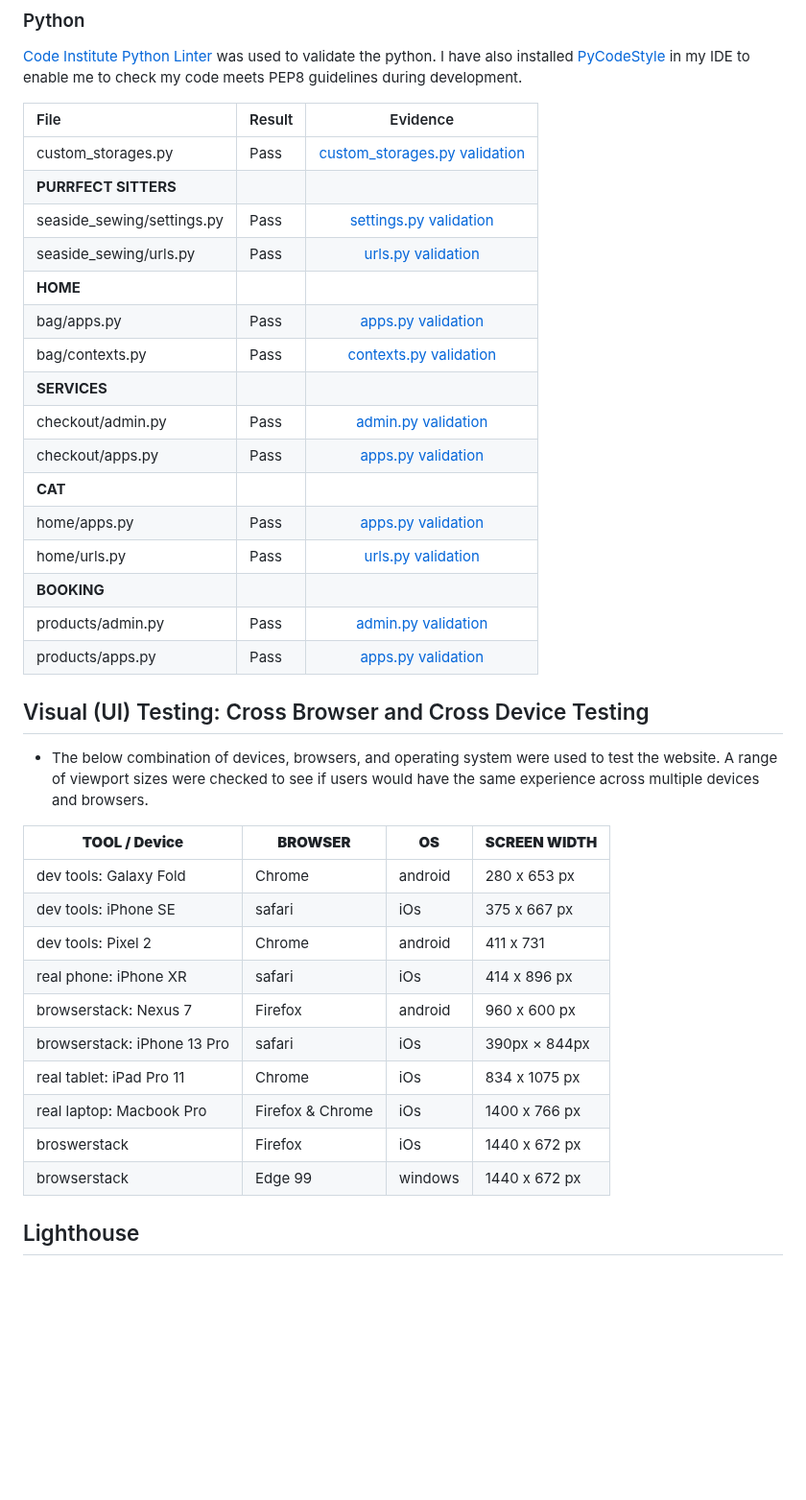
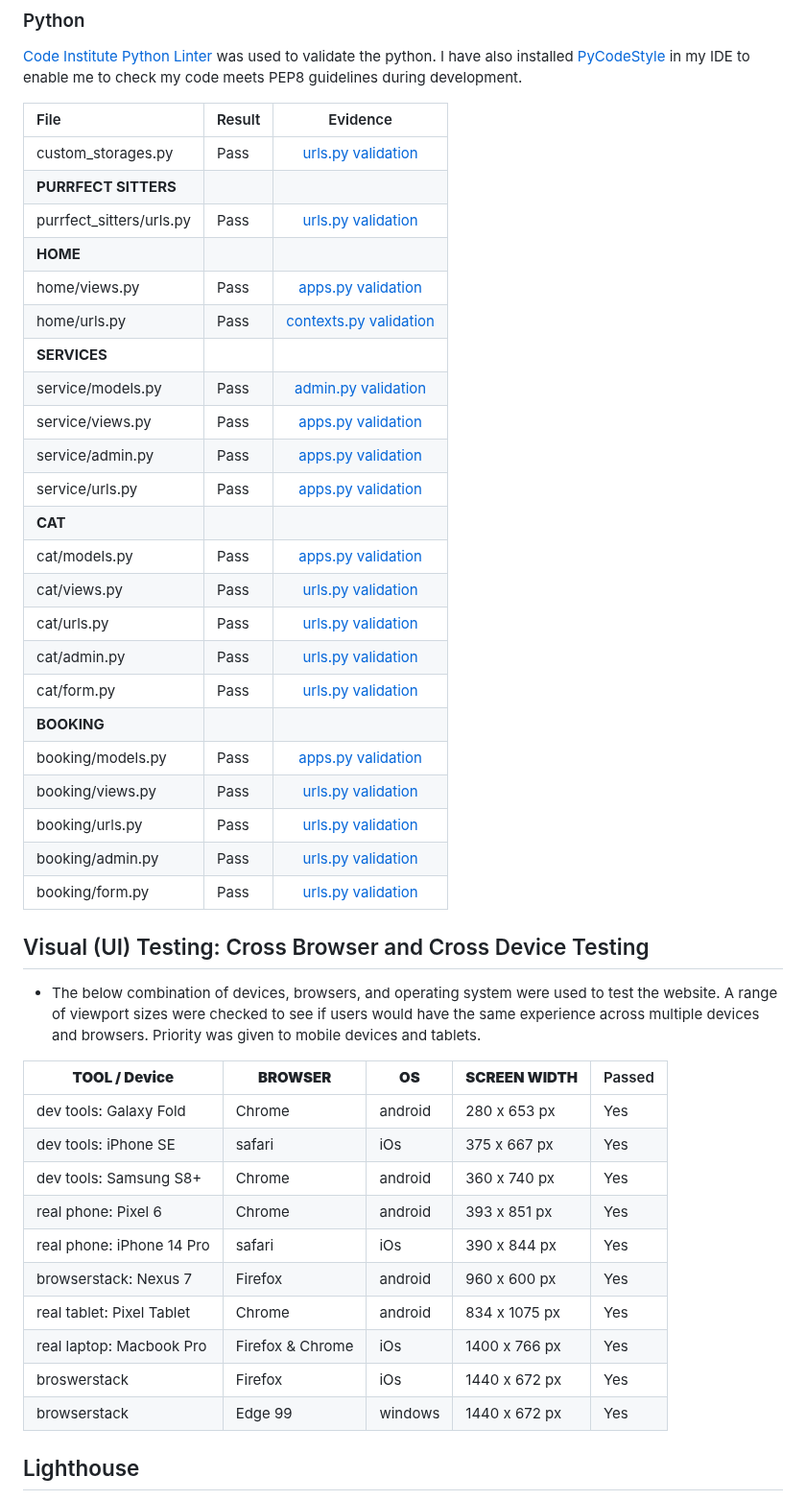
Before and after one commit to CaraMcAvinchey/purrfect-sitters, a Markdown page: TESTING.md, the part around one of its changes. Shown at 96% size. GitHub-like rendering; blank space fills up the shorter version.

Commit message:
Add testing tables to TESTING.md

```diff
--- a/TESTING.md
+++ b/TESTING.md
@@ -60,38 +61,45 @@
 
 | File | Result | Evidence |
 | :--- | :--- | :---: |
-| custom_storages.py | Pass | [custom_storages.py validation](#) |
+| custom_storages.py | Pass | [urls.py validation](#) |
 | **PURRFECT SITTERS** |
-| seaside_sewing/settings.py | Pass | [settings.py validation](#) |
-| seaside_sewing/urls.py | Pass | [urls.py validation](#) |
+| purrfect_sitters/urls.py | Pass | [urls.py validation](#) |
 | **HOME** |
-| bag/apps.py | Pass | [apps.py validation](#) |
-| bag/contexts.py | Pass | [contexts.py validation](#) |
+| home/views.py | Pass | [apps.py validation](#) |
+| home/urls.py | Pass | [contexts.py validation](#) |
 | **SERVICES** |
-| checkout/admin.py | Pass | [admin.py validation](#) |
-| checkout/apps.py | Pass | [apps.py validation](#) |
+| service/models.py | Pass | [admin.py validation](#) |
+| service/views.py | Pass | [apps.py validation](#) |
+| service/admin.py | Pass | [apps.py validation](#) |
+| service/urls.py | Pass | [apps.py validation](#) |
 | **CAT** |
-| home/apps.py | Pass | [apps.py validation](#) |
-| home/urls.py | Pass | [urls.py validation](#)|
+| cat/models.py | Pass | [apps.py validation](#) |
+| cat/views.py | Pass | [urls.py validation](#)|
+| cat/urls.py | Pass | [urls.py validation](#)|
+| cat/admin.py | Pass | [urls.py validation](#)|
+| cat/form.py | Pass | [urls.py validation](#)|
 | **BOOKING** |
-| products/admin.py | Pass | [admin.py validation](#) |
-| products/apps.py | Pass | [apps.py validation](#) |
+| booking/models.py | Pass | [apps.py validation](#) |
+| booking/views.py | Pass | [urls.py validation](#)|
+| booking/urls.py | Pass | [urls.py validation](#)|
+| booking/admin.py | Pass | [urls.py validation](#)|
+| booking/form.py | Pass | [urls.py validation](#)|
 
 ## Visual (UI) Testing: Cross Browser and Cross Device Testing
-- The below combination of devices, browsers, and operating system were used to test the website. A range of viewport sizes were checked to see if users would have the same experience across multiple devices and browsers.
+- The below combination of devices, browsers, and operating system were used to test the website. A range of viewport sizes were checked to see if users would have the same experience across multiple devices and browsers. Priority was given to mobile devices and tablets.
 
-| **TOOL / Device**           | **BROWSER**      | **OS**  | **SCREEN WIDTH** |
-|-----------------------------|------------------|---------|------------------|
-| dev tools: Galaxy Fold      | Chrome           | android | 280 x 653 px     |
-| dev tools: iPhone SE        | safari           | iOs     | 375 x 667 px     |
-| dev tools: Pixel 2          | Chrome           | android | 411 x 731        |
-| real phone: iPhone XR       | safari           | iOs     | 414 x 896 px     |
-| browserstack: Nexus 7       | Firefox          | android | 960 x 600 px     |
-| browserstack: iPhone 13 Pro | safari           | iOs     | 390px × 844px    |
-| real tablet: iPad Pro 11    | Chrome           | iOs     | 834 x 1075 px    |
-| real laptop: Macbook Pro    | Firefox & Chrome | iOs     | 1400 x 766 px    |
-| broswerstack                | Firefox          | iOs     | 1440 x 672 px    |
-| browserstack                | Edge 99          | windows | 1440 x 672 px    |
+| **TOOL / Device**           | **BROWSER**      | **OS**  | **SCREEN WIDTH** | Passed
+|-----------------------------|------------------|---------|------------------|---------
+| dev tools: Galaxy Fold      | Chrome           | android | 280 x 653 px     |Yes
+| dev tools: iPhone SE        | safari           | iOs     | 375 x 667 px     |Yes
+| dev tools: Samsung S8+      | Chrome           | android | 360 x 740 px     |Yes
+| real phone: Pixel 6         | Chrome           | android | 393 x 851 px     |Yes
+| real phone: iPhone 14 Pro   | safari           | iOs     | 390 x 844 px     |Yes
+| browserstack: Nexus 7       | Firefox          | android | 960 x 600 px     |Yes
+| real tablet: Pixel Tablet   | Chrome           | android | 834 x 1075 px    |Yes
+| real laptop: Macbook Pro    | Firefox & Chrome | iOs     | 1400 x 766 px    |Yes
+| broswerstack                | Firefox          | iOs     | 1440 x 672 px    |Yes
+| browserstack                | Edge 99          | windows | 1440 x 672 px    |Yes
 
 ## Lighthouse
 
```
Also changed, not shown: other parts of TESTING.md (+14 -13 lines).
